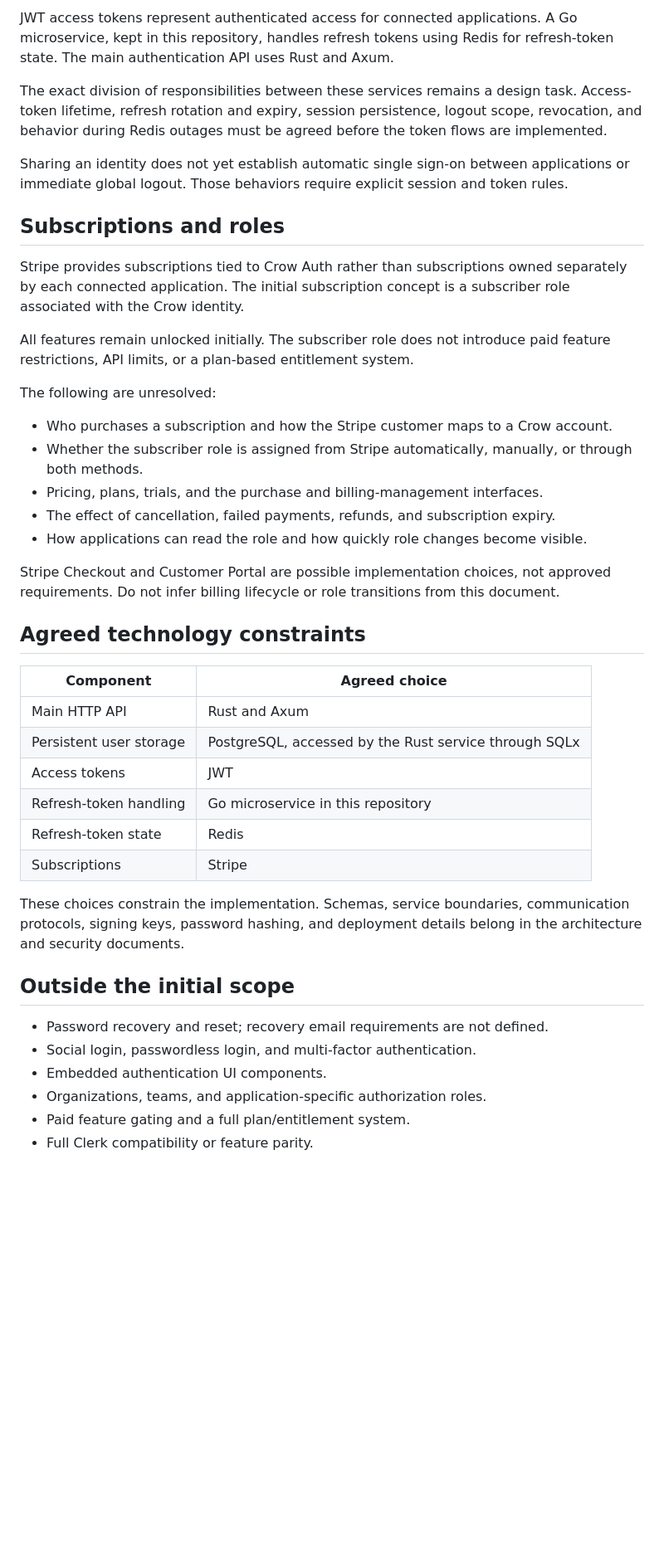
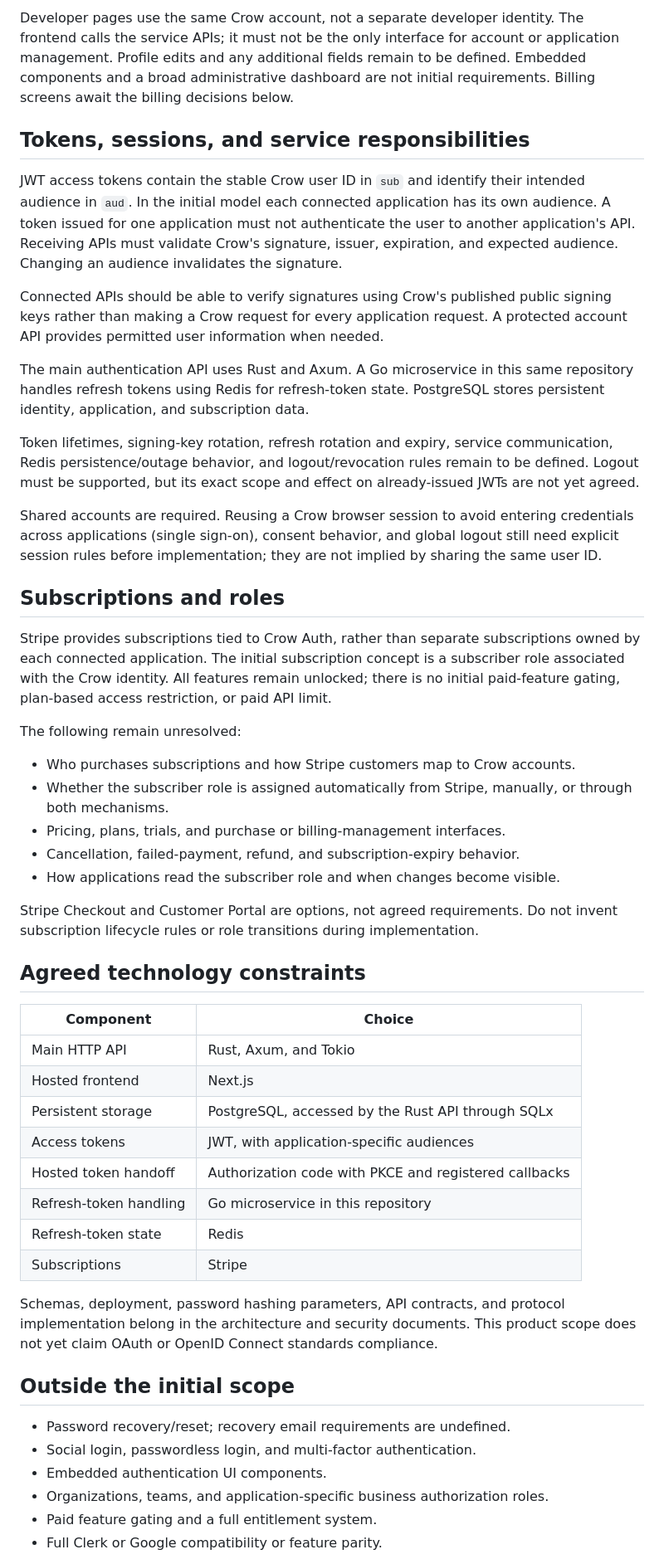
Before and after one commit to agersk0v/crow-auth, a Markdown page: docs/PRODUCT.md, the part around one of its changes. Shown at 83% size. Drawn GitHub-style; blank space fills up the shorter version.

```diff
--- a/docs/PRODUCT.md
+++ b/docs/PRODUCT.md
@@ -95,60 +148,80 @@ dashboard is not an agreed initial requirement.
 
-JWT access tokens represent authenticated access for connected applications.
-A Go microservice, kept in this repository, handles refresh tokens using Redis
-for refresh-token state. The main authentication API uses Rust and Axum.
+Developer pages use the same Crow account, not a separate developer identity.
+The frontend calls the service APIs; it must not be the only interface for account
+or application management. Profile edits and any additional fields remain to be
+defined. Embedded components and a broad administrative dashboard are not initial
+requirements. Billing screens await the billing decisions below.
 
-The exact division of responsibilities between these services remains a design
-task. Access-token lifetime, refresh rotation and expiry, session persistence,
-logout scope, revocation, and behavior during Redis outages must be agreed
-before the token flows are implemented.
+## Tokens, sessions, and service responsibilities
 
-Sharing an identity does not yet establish automatic single sign-on between
-applications or immediate global logout. Those behaviors require explicit
-session and token rules.
+JWT access tokens contain the stable Crow user ID in `sub` and identify their
+intended audience in `aud`. In the initial model each connected application has
+its own audience. A token issued for one application must not authenticate the
+user to another application's API. Receiving APIs must validate Crow's signature,
+issuer, expiration, and expected audience. Changing an audience invalidates the
+signature.
+
+Connected APIs should be able to verify signatures using Crow's published public
+signing keys rather than making a Crow request for every application request.
+A protected account API provides permitted user information when needed.
+
+The main authentication API uses Rust and Axum. A Go microservice in this same
+repository handles refresh tokens using Redis for refresh-token state.
+PostgreSQL stores persistent identity, application, and subscription data.
+
+Token lifetimes, signing-key rotation, refresh rotation and expiry, service
+communication, Redis persistence/outage behavior, and logout/revocation rules
+remain to be defined. Logout must be supported, but its exact scope and effect
+on already-issued JWTs are not yet agreed.
+
+Shared accounts are required. Reusing a Crow browser session to avoid entering
+credentials across applications (single sign-on), consent behavior, and global
+logout still need explicit session rules before implementation; they are not
+implied by sharing the same user ID.
 
 ## Subscriptions and roles
 
-Stripe provides subscriptions tied to Crow Auth rather than subscriptions owned
-separately by each connected application. The initial subscription concept is a
-subscriber role associated with the Crow identity.
+Stripe provides subscriptions tied to Crow Auth, rather than separate subscriptions
+owned by each connected application. The initial subscription concept is a
+subscriber role associated with the Crow identity. All features remain unlocked;
+there is no initial paid-feature gating, plan-based access restriction, or paid
+API limit.
 
-All features remain unlocked initially. The subscriber role does not introduce
-paid feature restrictions, API limits, or a plan-based entitlement system.
+The following remain unresolved:
 
-The following are unresolved:
+- Who purchases subscriptions and how Stripe customers map to Crow accounts.
+- Whether the subscriber role is assigned automatically from Stripe, manually,
+  or through both mechanisms.
+- Pricing, plans, trials, and purchase or billing-management interfaces.
+- Cancellation, failed-payment, refund, and subscription-expiry behavior.
+- How applications read the subscriber role and when changes become visible.
 
-- Who purchases a subscription and how the Stripe customer maps to a Crow account.
-- Whether the subscriber role is assigned from Stripe automatically, manually,
-  or through both methods.
-- Pricing, plans, trials, and the purchase and billing-management interfaces.
-- The effect of cancellation, failed payments, refunds, and subscription expiry.
-- How applications can read the role and how quickly role changes become visible.
-
-Stripe Checkout and Customer Portal are possible implementation choices, not
-approved requirements. Do not infer billing lifecycle or role transitions from
-this document.
+Stripe Checkout and Customer Portal are options, not agreed requirements. Do not
+invent subscription lifecycle rules or role transitions during implementation.
 
 ## Agreed technology constraints
 
-| Component | Agreed choice |
+| Component | Choice |
 | --- | --- |
-| Main HTTP API | Rust and Axum |
-| Persistent user storage | PostgreSQL, accessed by the Rust service through SQLx |
-| Access tokens | JWT |
+| Main HTTP API | Rust, Axum, and Tokio |
+| Hosted frontend | Next.js |
+| Persistent storage | PostgreSQL, accessed by the Rust API through SQLx |
+| Access tokens | JWT, with application-specific audiences |
+| Hosted token handoff | Authorization code with PKCE and registered callbacks |
 | Refresh-token handling | Go microservice in this repository |
 | Refresh-token state | Redis |
 | Subscriptions | Stripe |
 
-These choices constrain the implementation. Schemas, service boundaries,
-communication protocols, signing keys, password hashing, and deployment details
-belong in the architecture and security documents.
+Schemas, deployment, password hashing parameters, API contracts, and protocol
+implementation belong in the architecture and security documents. This product
+scope does not yet claim OAuth or OpenID Connect standards compliance.
 
 ## Outside the initial scope
 
-- Password recovery and reset; recovery email requirements are not defined.
+- Password recovery/reset; recovery email requirements are undefined.
 - Social login, passwordless login, and multi-factor authentication.
 - Embedded authentication UI components.
-- Organizations, teams, and application-specific authorization roles.
-- Paid feature gating and a full plan/entitlement system.
-- Full Clerk compatibility or feature parity.
+- Organizations, teams, and application-specific business authorization roles.
+- Paid feature gating and a full entitlement system.
+- Full Clerk or Google compatibility or feature parity.
 
```
Also changed, not shown: other parts of docs/PRODUCT.md (+132 -80 lines).
